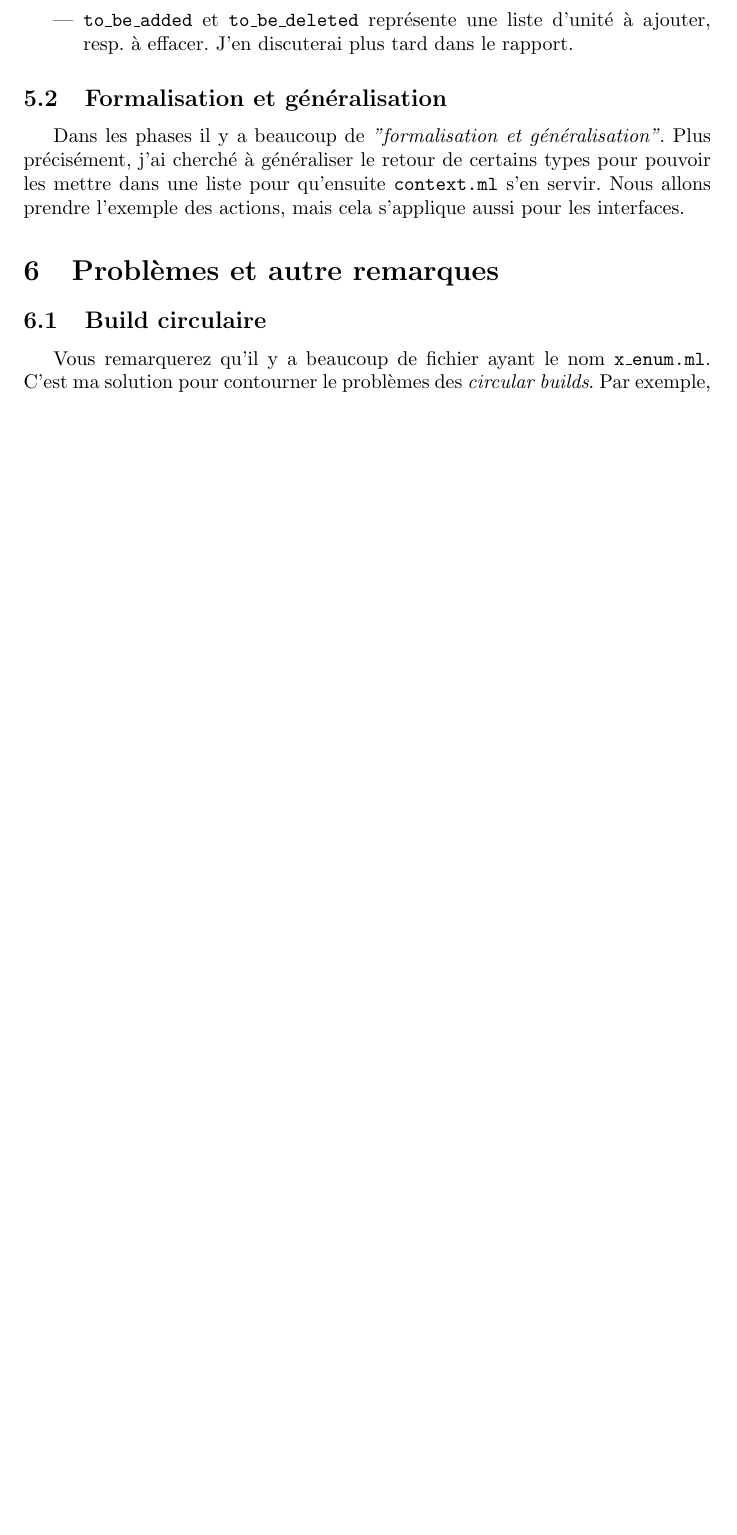
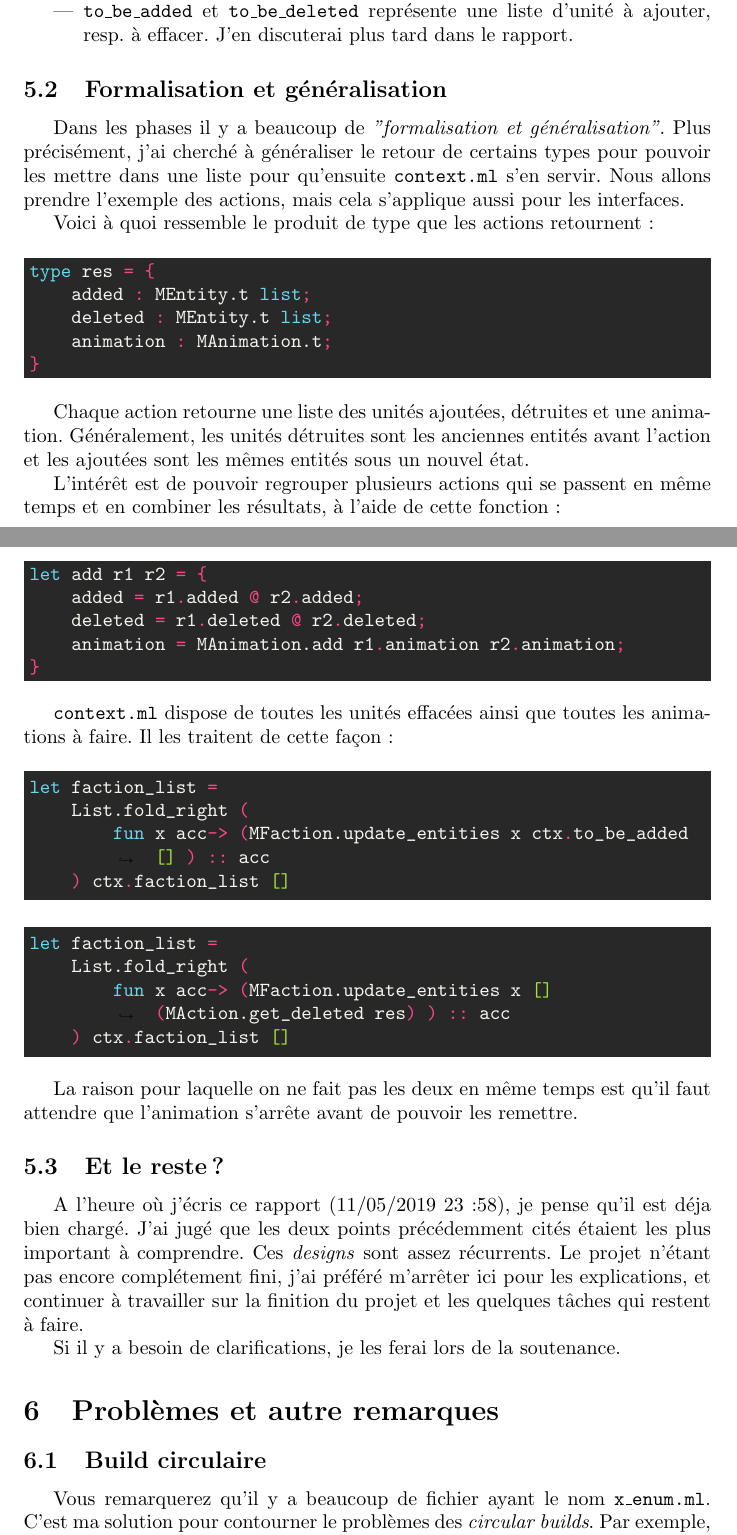
Before and after one commit to lthiet/pfallout, a LaTeX document (rapport.tex): part of page 7 of 8 before the commit and two parts of pages 7 and 8 of 10 after it, the two joined at a grey line, cut so that both start at the same text, the shorter picture padded with empty space. Compiled offline with pdfLaTeX.

Commit message:
report done

```diff
--- a/rapport.tex
+++ b/rapport.tex
@@ -7,6 +7,8 @@
 \usepackage{hyperref}
 \usepackage{xcolor}
 \usepackage{hyperref}
+\definecolor{bg}{HTML}{282828}
+\usemintedstyle{monokai}
 \hypersetup{
     colorlinks=true,
     linkcolor=blue,
@@ -253,6 +273,55 @@ Dans les phases il y a beaucoup de \textit{"formalisation et généralisation"}.
 à généraliser le retour de certains types pour pouvoir les mettre dans une liste pour qu'ensuite \texttt{context.ml} s'en servir.
 Nous allons prendre l'exemple des actions, mais cela s'applique aussi pour les interfaces.
 
+Voici à quoi ressemble le produit de type que les actions retournent :
+
+\begin{minted}[bgcolor=bg]{ocaml}
+type res = {
+    added : MEntity.t list;
+    deleted : MEntity.t list;
+    animation : MAnimation.t;
+}
+\end{minted}
+
+Chaque action retourne une liste des unités ajoutées, détruites et une animation. Généralement, les unités détruites
+sont les anciennes entités avant l'action et les ajoutées sont les mêmes entités sous un nouvel état.
+
+L'intérêt est de pouvoir regrouper plusieurs actions qui se passent en même temps et
+en combiner les résultats, à l'aide de cette fonction :
+
+\begin{minted}[bgcolor=bg]{ocaml}
+let add r1 r2 = {
+    added = r1.added @ r2.added;
+    deleted = r1.deleted @ r2.deleted;
+    animation = MAnimation.add r1.animation r2.animation;
+}
+\end{minted}
+
+\texttt{context.ml} dispose de toutes les unités effacées ainsi que toutes les animations à faire. Il les traitent de cette façon :
+
+\begin{minted}[bgcolor=bg,breaklines]{ocaml}
+let faction_list =
+    List.fold_right (
+        fun x acc-> (MFaction.update_entities x ctx.to_be_added [] ) :: acc
+    ) ctx.faction_list []
+\end{minted}
+
+\begin{minted}[bgcolor=bg,breaklines]{ocaml}
+let faction_list =
+    List.fold_right (
+        fun x acc-> (MFaction.update_entities x [] (MAction.get_deleted res) ) :: acc
+    ) ctx.faction_list []
+\end{minted}
+
+La raison pour laquelle on ne fait pas les deux en même temps est qu'il faut attendre que l'animation s'arrête avant de pouvoir les remettre.
+
+\subsection{Et le reste?}
+
+A l'heure où j'écris ce rapport (11/05/2019 23:58), je pense qu'il est déja bien chargé. J'ai jugé que les deux points précédemment cités étaient les
+plus important à comprendre. Ces \textit{designs} sont assez récurrents. Le projet n'étant pas encore complétement fini,
+j'ai préféré m'arrêter ici pour les explications, et continuer à travailler sur la finition du projet et les quelques tâches qui restent à faire.
+
+Si il y a besoin de clarifications, je les ferai lors de la soutenance.
 
 \section{Problèmes et autre remarques}
 \subsection{Build circulaire}
```
Also changed, not shown: rapport.pdf, rapport.tex (27 more changed lines), 2 other files.
